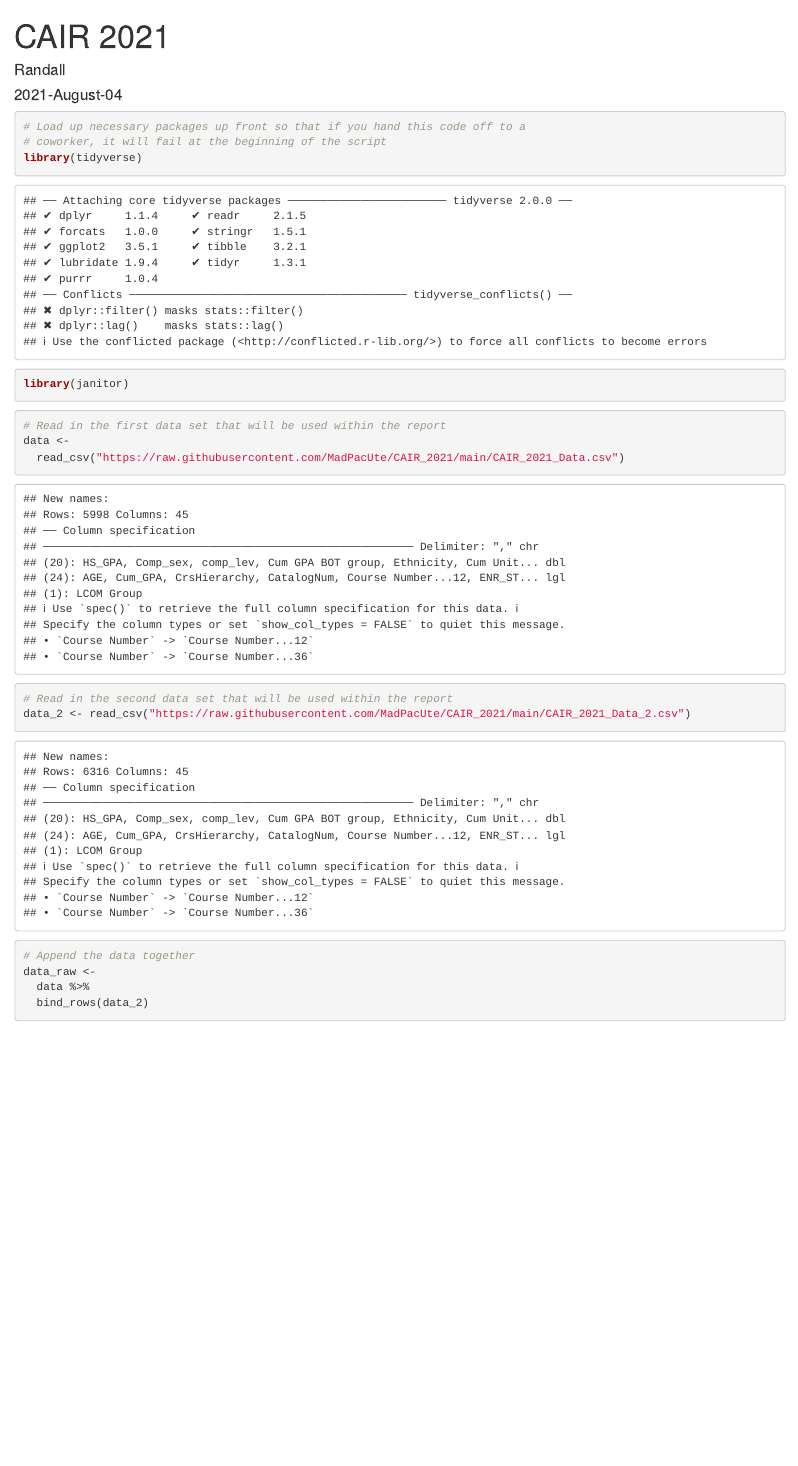
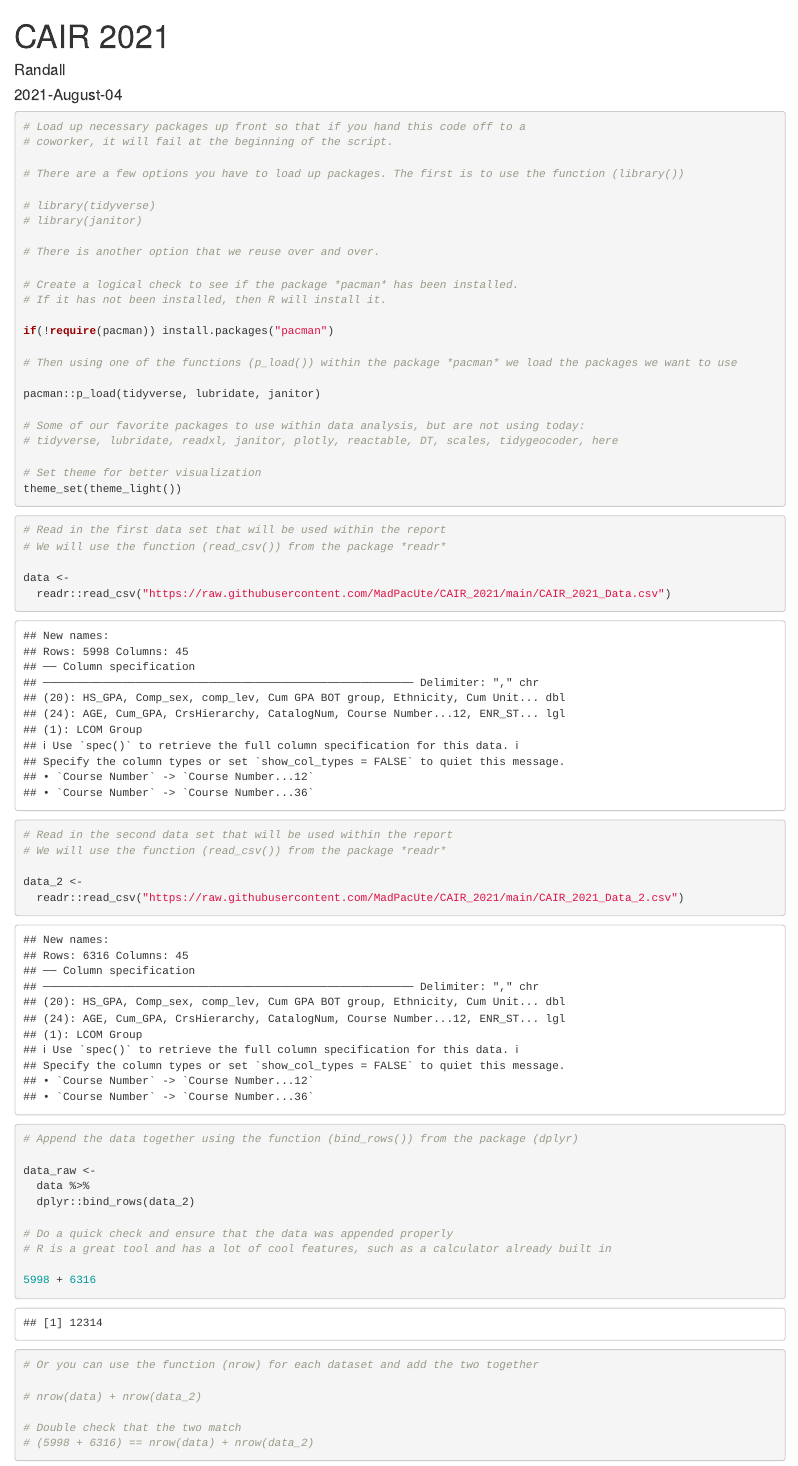
Before and after one commit to MadPacUte/CAIR_2021, an R Markdown document (Script.Rmd): the page in a window 1100 px wide, from its top. Rendered offline with R 4.5, knitr and Pandoc, with nearby package versions; column names are cleaned by a stand-in for the janitor package.

Commit message:
Updated script

````diff
--- a/Script.Rmd
+++ b/Script.Rmd
@@ -11,9 +11,29 @@ knitr::opts_chunk$set(echo = TRUE)
 
 ```{r}
 # Load up necessary packages up front so that if you hand this code off to a
-# coworker, it will fail at the beginning of the script
-library(tidyverse)
-library(janitor)
+# coworker, it will fail at the beginning of the script.
+
+# There are a few options you have to load up packages. The first is to use the function (library())
+
+# library(tidyverse)
+# library(janitor)
+
+# There is another option that we reuse over and over.
+
+# Create a logical check to see if the package *pacman* has been installed.
+# If it has not been installed, then R will install it.
+
+if(!require(pacman)) install.packages("pacman")
+
+# Then using one of the functions (p_load()) within the package *pacman* we load the packages we want to use
+
+pacman::p_load(tidyverse, lubridate, janitor)
+
+# Some of our favorite packages to use within data analysis, but are not using today:
+# tidyverse, lubridate, readxl, janitor, plotly, reactable, DT, scales, tidygeocoder, here
+
+# Set theme for better visualization
+theme_set(theme_light())
 
 ```
 
@@ -21,19 +41,40 @@ library(janitor)
 
 ```{r}
 # Read in the first data set that will be used within the report
+# We will use the function (read_csv()) from the package *readr*
+
 data <-
-  read_csv("https://raw.githubusercontent.com/MadPacUte/CAIR_2021/main/CAIR_2021_Data.csv")
+  readr::read_csv("https://raw.githubusercontent.com/MadPacUte/CAIR_2021/main/CAIR_2021_Data.csv")
 
 # Read in the second data set that will be used within the report
-data_2 <- read_csv("https://raw.githubusercontent.com/MadPacUte/CAIR_2021/main/CAIR_2021_Data_2.csv")
+# We will use the function (read_csv()) from the package *readr*
+
+data_2 <-
+  readr::read_csv("https://raw.githubusercontent.com/MadPacUte/CAIR_2021/main/CAIR_2021_Data_2.csv")
 
 ```
 
 
 ```{r}
-# Append the data together
+# Append the data together using the function (bind_rows()) from the package (dplyr)
+
 data_raw <-
   data %>%
-  bind_rows(data_2)
+  dplyr::bind_rows(data_2)
+
+# Do a quick check and ensure that the data was appended properly
+# R is a great tool and has a lot of cool features, such as a calculator already built in
+
+5998 + 6316
+
+# Or you can use the function (nrow) for each dataset and add the two together
+
+# nrow(data) + nrow(data_2)
+
+# Double check that the two match
+# (5998 + 6316) == nrow(data) + nrow(data_2)
 
 ```
+
+
+```{r}
````
Also changed, not shown: Script.Rmd (36 more changed lines).
